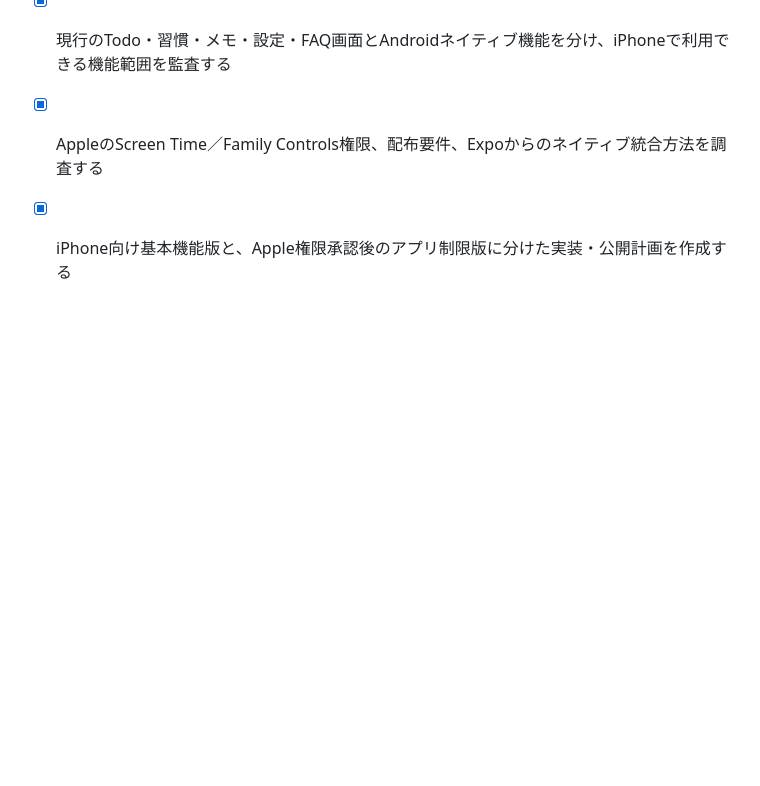
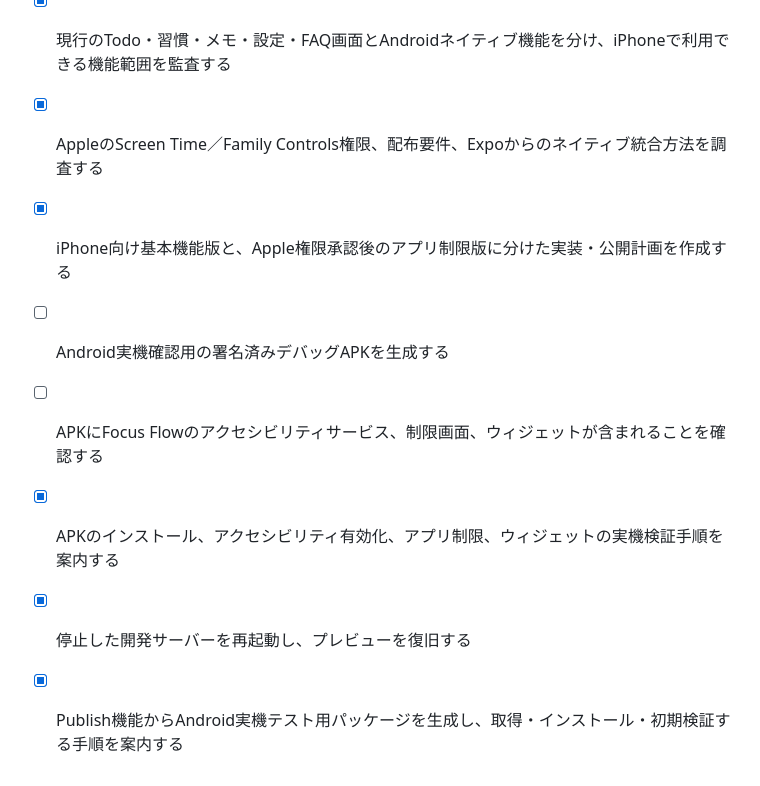
Before and after one commit to forcusflow-lab/focus-flow, a Markdown page: todo.md, the part around the change. Rendered like a GitHub page; blank space fills up the shorter version.

```diff
--- a/todo.md
+++ b/todo.md
@@ -94,3 +94,8 @@
 - [x] 現行のTodo・習慣・メモ・設定・FAQ画面とAndroidネイティブ機能を分け、iPhoneで利用できる機能範囲を監査する
 - [x] AppleのScreen Time／Family Controls権限、配布要件、Expoからのネイティブ統合方法を調査する
 - [x] iPhone向け基本機能版と、Apple権限承認後のアプリ制限版に分けた実装・公開計画を作成する
+- [ ] Android実機確認用の署名済みデバッグAPKを生成する
+- [ ] APKにFocus Flowのアクセシビリティサービス、制限画面、ウィジェットが含まれることを確認する
+- [x] APKのインストール、アクセシビリティ有効化、アプリ制限、ウィジェットの実機検証手順を案内する
+- [x] 停止した開発サーバーを再起動し、プレビューを復旧する
+- [x] Publish機能からAndroid実機テスト用パッケージを生成し、取得・インストール・初期検証する手順を案内する
```
Also changed, not shown: release/ANDROID_PUBLISH_AND_DEVICE_TEST_JA.md (added, +67 -0 lines).
